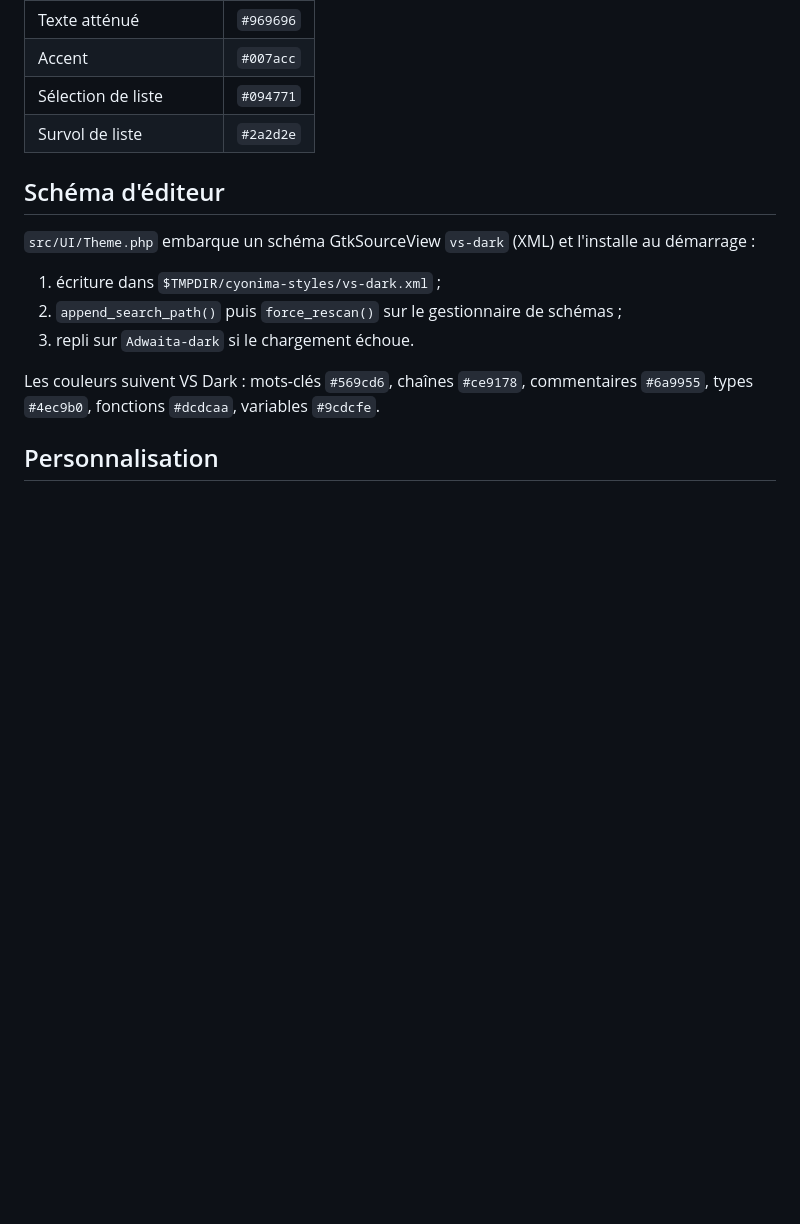
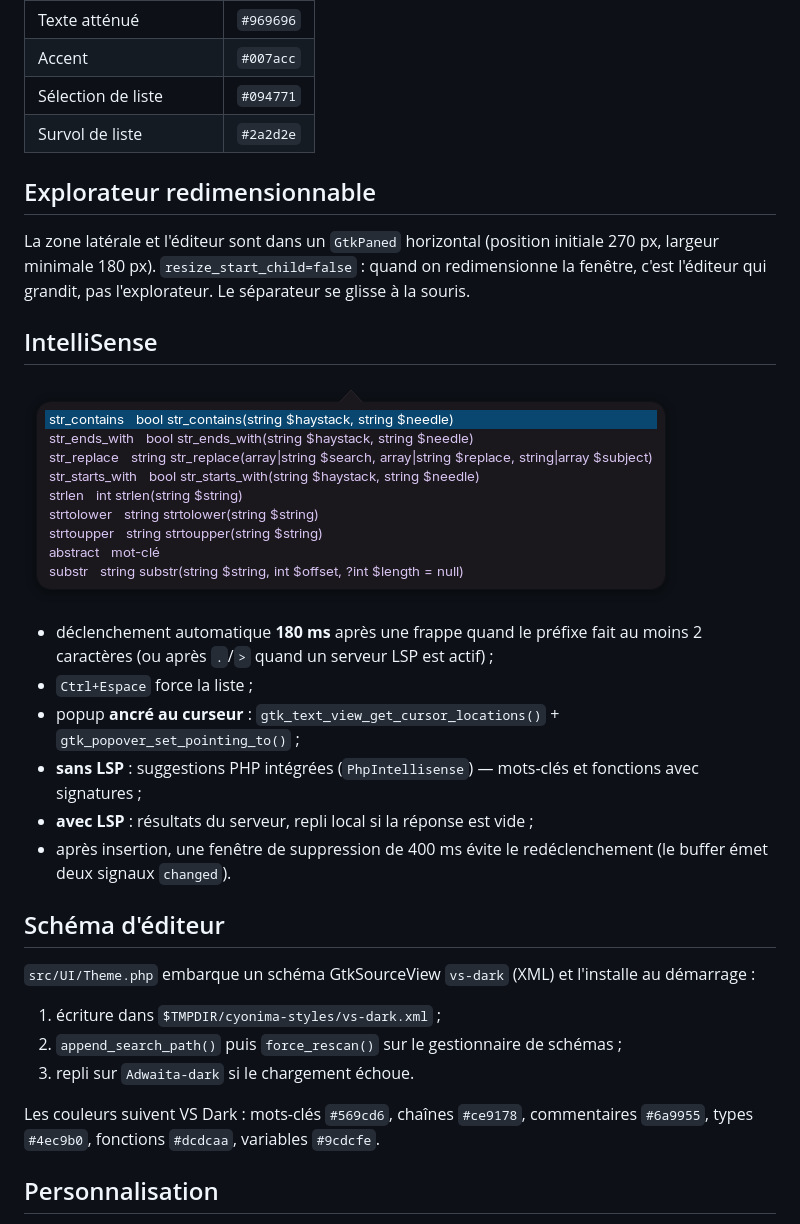
Before and after one commit to LudovicBoudi/Cyonima-PHP-IDE, a Markdown page: docs/design.md, the part around the change. Drawn GitHub-style; pictures changed too: docs/screenshot-intellisense.png (added); blank space fills up the shorter version.

```diff
--- a/docs/design.md
+++ b/docs/design.md
@@ -51,6 +51,28 @@ Composants :
 | Sélection de liste | `#094771` |
 | Survol de liste | `#2a2d2e` |
 
+## Explorateur redimensionnable
+
+La zone latérale et l'éditeur sont dans un `GtkPaned` horizontal (position
+initiale 270 px, largeur minimale 180 px). `resize_start_child=false` : quand on
+redimensionne la fenêtre, c'est l'éditeur qui grandit, pas l'explorateur. Le
+séparateur se glisse à la souris.
+
+## IntelliSense
+
+![Popup IntelliSense](screenshot-intellisense.png)
+
+- déclenchement automatique **180 ms** après une frappe quand le préfixe fait
+  au moins 2 caractères (ou après `.`/`>` quand un serveur LSP est actif) ;
+- `Ctrl+Espace` force la liste ;
+- popup **ancré au curseur** : `gtk_text_view_get_cursor_locations()` +
+  `gtk_popover_set_pointing_to()` ;
+- **sans LSP** : suggestions PHP intégrées (`PhpIntellisense`) — mots-clés et
+  fonctions avec signatures ;
+- **avec LSP** : résultats du serveur, repli local si la réponse est vide ;
+- après insertion, une fenêtre de suppression de 400 ms évite le
+  redéclenchement (le buffer émet deux signaux `changed`).
+
 ## Schéma d'éditeur
 
 `src/UI/Theme.php` embarque un schéma GtkSourceView `vs-dark` (XML) et l'installe
```
Also changed, not shown: README.md (+4 -3 lines), docs/decisions.md (+9 -0 lines), 11 other files.
